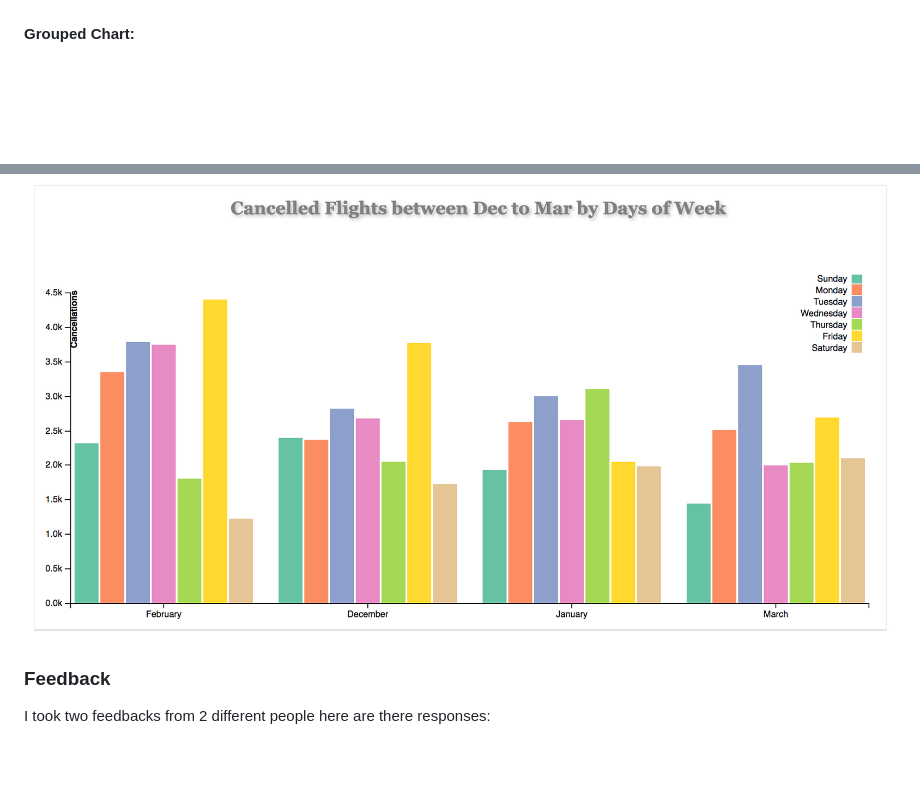
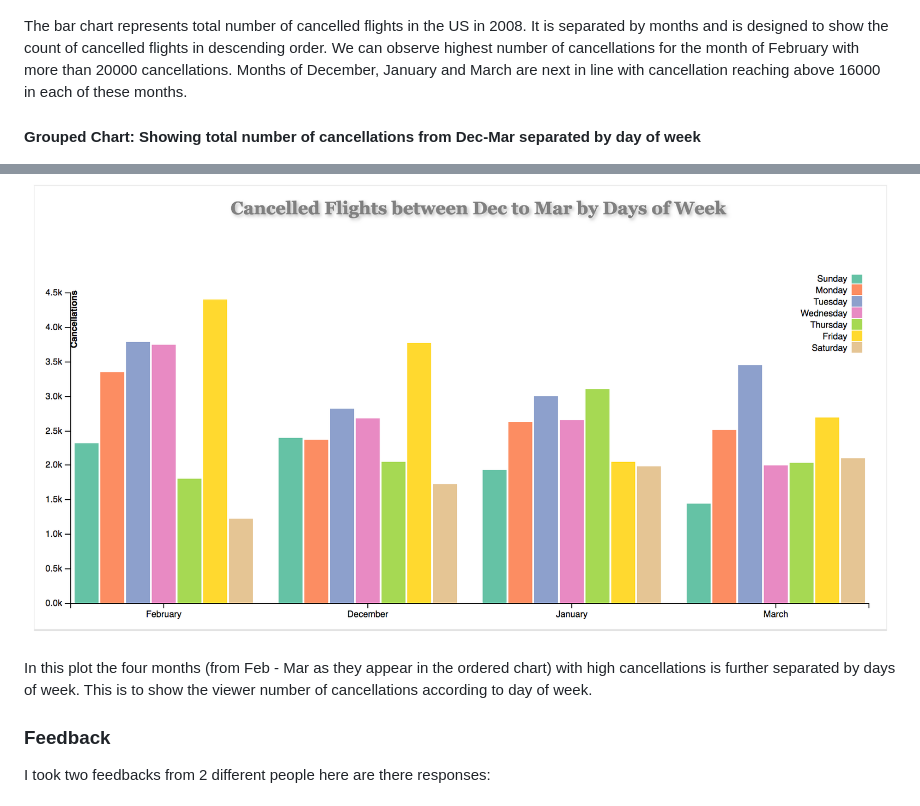
Before and after one commit to gautamjo/Udacity-Project-6-Data-visualisation-in-d3.js, a Markdown page: README.md, 2 parts joined by grey strips. Rendered like a GitHub page; blank space fills up the shorter version.

```diff
--- a/README.md
+++ b/README.md
@@ -23,9 +34,13 @@ My design choices were to keep the plot simple yet informative. I used minimal b
 
 ![alt text](img/ordered_bar_char.png)
 
-#### Grouped Chart: ####
+The bar chart represents total number of cancelled flights in the US in 2008. It is separated by months and is designed to show the count of cancelled flights in descending order. We can observe highest number of cancellations for the month of February with more than 20000 cancellations. Months of December, January and March are next in line with cancellation reaching above 16000 in each of these months.
+
+#### Grouped Chart: Showing total number of cancellations from Dec-Mar separated by day of week ####
 
 ![alt text](img/grouped_chart_month_dow_feb_mar.png)
+
+In this plot the four months (from Feb - Mar as they appear in the ordered chart)  with high cancellations is further separated by days of week. This is to show the viewer number of cancellations according to day of week.
 
 ### Feedback ###
 
```
Also changed, not shown: other parts of README.md (+15 -4 lines), img/initial_sketch_in_d3.png (added), 1 other file.
